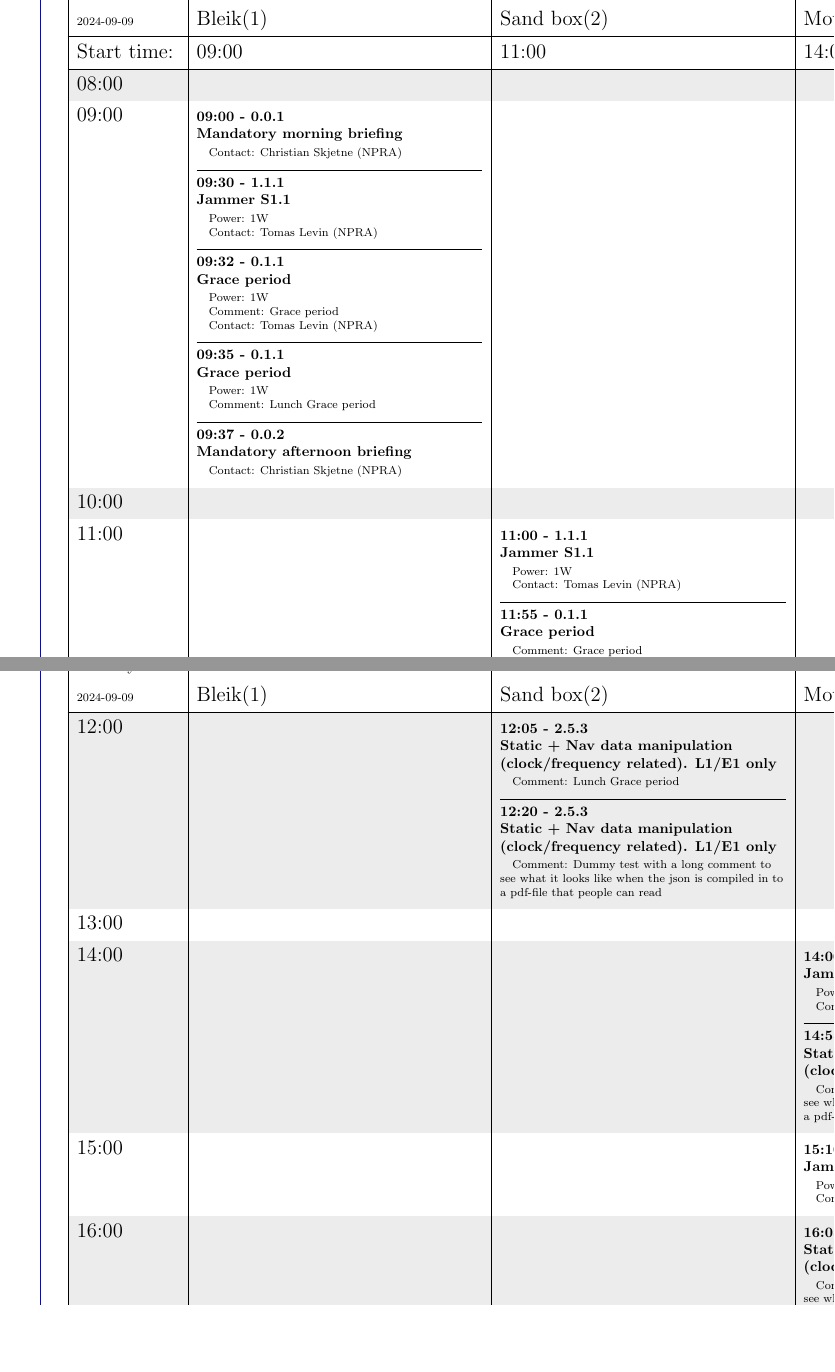
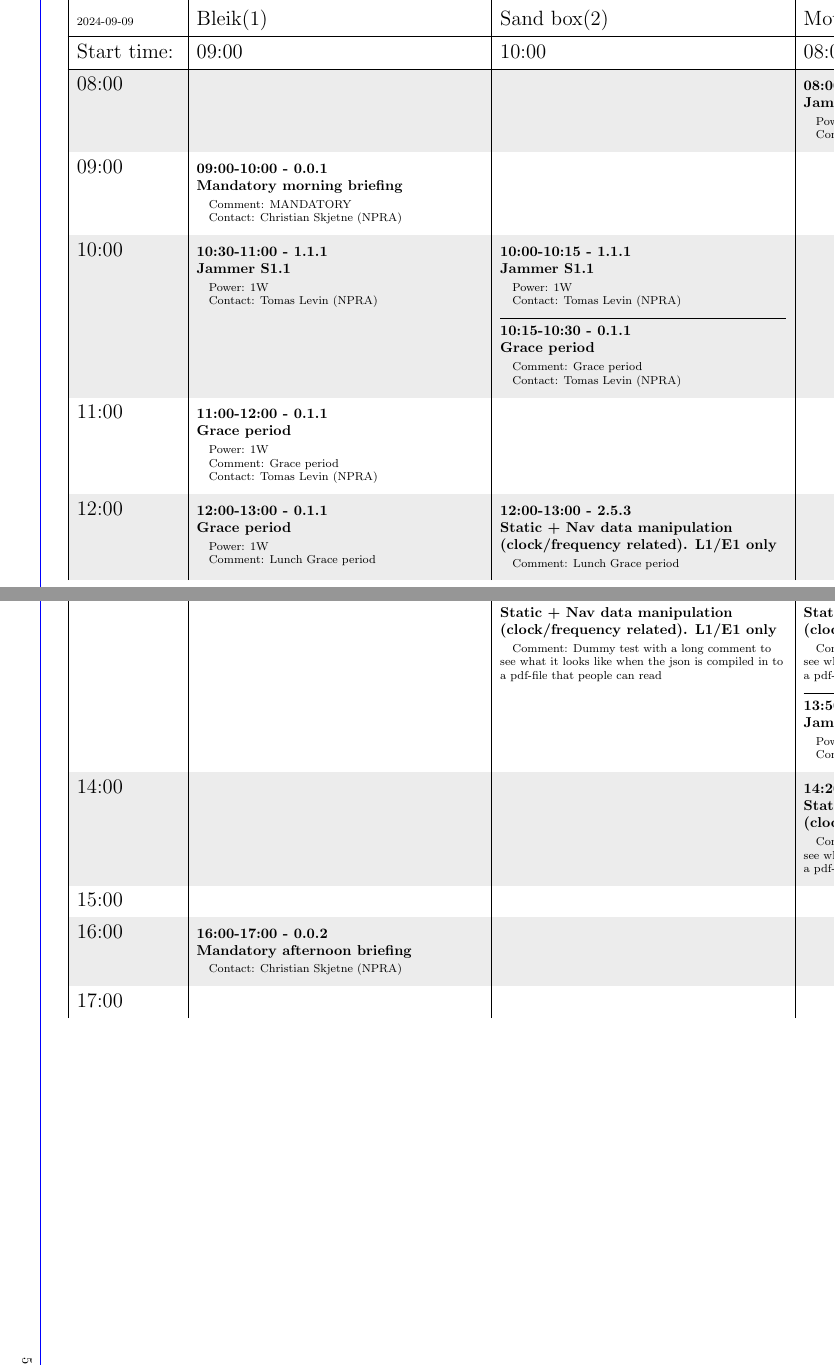
Before and after one commit to NPRA/jammertest-plan, a LaTeX book (Latex/transmissionplan/plan-main.tex, which reads Latex/transmissionplan/plan-monday.tex): two parts of pages 4 and 5 of 5, joined at a grey line, cut so that both start at the same text, the shorter picture padded with empty space. Compiled offline with pdfLaTeX.

Commit message:
Changed plan to have start-end times on all tests

```diff
--- a/Latex/transmissionplan/plan-monday.tex
+++ b/Latex/transmissionplan/plan-monday.tex
@@ -1,52 +1,53 @@
 % Content below is autogenerated
 {\rowcolors{2}{lightlightgray}{}
-\begin{longtblr}{colspec={|Q[2.5cm]|Q[7cm]|Q[7cm]|Q[7cm]|}, cell{even[4-Z]}{1-Z} = {lightlightgray},rows={halign=l},rowhead = 2,}
+\begin{longtblr}{colspec={|Q[2.5cm]|Q[7cm]|Q[7cm]|Q[7cm]|}, cell{even[4-Z]}{1-Z} = {lightlightgray},rows={halign=l},}
 \large{Monday} &\\
 \footnotesize{2024-09-09} & Bleik(1) & Sand box(2) & Motorcade(3) \\ \hline
-Start time: & 09:00 & 11:00 & 14:00 \\ \hline
-{08:00} &   &   &   \\
-{09:00} & {\normalsize{\textbf{09:00 - 0.0.1 \\ Mandatory morning briefing } } \\
- \vspace{1mm} \footnotesize{\hspace{3mm}Contact: Christian Skjetne (NPRA) } \\
- \hrulefill \\\normalsize{\textbf{09:30 - 1.1.1 \\ Jammer S1.1 } } \\
+Start time: & 09:00 & 10:00 & 08:00 \\ \hline
+{08:00} &   &   & {\normalsize{\textbf{08:00-12:00 - 1.1.1 \\ Jammer S1.1 } } \\
  \vspace{1mm} \footnotesize{\hspace{3mm}Power: 1W } \\
 \footnotesize{\hspace{3mm}Contact: Tomas Levin (NPRA) } \\
- \hrulefill \\\normalsize{\textbf{09:32 - 0.1.1 \\ Grace period } } \\
+} \\
+{09:00} & {\normalsize{\textbf{09:00-10:00 - 0.0.1 \\ Mandatory morning briefing } } \\
+ \vspace{1mm} \footnotesize{\hspace{3mm}Comment: MANDATORY } \\
+\footnotesize{\hspace{3mm}Contact: Christian Skjetne (NPRA) } \\
+} &   &   \\
+{10:00} & {\normalsize{\textbf{10:30-11:00 - 1.1.1 \\ Jammer S1.1 } } \\
+ \vspace{1mm} \footnotesize{\hspace{3mm}Power: 1W } \\
+\footnotesize{\hspace{3mm}Contact: Tomas Levin (NPRA) } \\
+} & {\normalsize{\textbf{10:00-10:15 - 1.1.1 \\ Jammer S1.1 } } \\
+ \vspace{1mm} \footnotesize{\hspace{3mm}Power: 1W } \\
+\footnotesize{\hspace{3mm}Contact: Tomas Levin (NPRA) } \\
+ \hrulefill \\\normalsize{\textbf{10:15-10:30 - 0.1.1 \\ Grace period } } \\
+ \vspace{1mm} \footnotesize{\hspace{3mm}Comment: Grace period } \\
+\footnotesize{\hspace{3mm}Contact: Tomas Levin (NPRA) } \\
+} &   \\
+{11:00} & {\normalsize{\textbf{11:00-12:00 - 0.1.1 \\ Grace period } } \\
  \vspace{1mm} \footnotesize{\hspace{3mm}Power: 1W } \\
 \footnotesize{\hspace{3mm}Comment: Grace period } \\
 \footnotesize{\hspace{3mm}Contact: Tomas Levin (NPRA) } \\
- \hrulefill \\\normalsize{\textbf{09:35 - 0.1.1 \\ Grace period } } \\
+} &   &   \\
+{12:00} & {\normalsize{\textbf{12:00-13:00 - 0.1.1 \\ Grace period } } \\
  \vspace{1mm} \footnotesize{\hspace{3mm}Power: 1W } \\
 \footnotesize{\hspace{3mm}Comment: Lunch Grace period } \\
- \hrulefill \\\normalsize{\textbf{09:37 - 0.0.2 \\ Mandatory afternoon briefing } } \\
- \vspace{1mm} \footnotesize{\hspace{3mm}Contact: Christian Skjetne (NPRA) } \\
-} &   &   \\
-{10:00} &   &   &   \\
-{11:00} &   & {\normalsize{\textbf{11:00 - 1.1.1 \\ Jammer S1.1 } } \\
- \vspace{1mm} \footnotesize{\hspace{3mm}Power: 1W } \\
-\footnotesize{\hspace{3mm}Contact: Tomas Levin (NPRA) } \\
- \hrulefill \\\normalsize{\textbf{11:55 - 0.1.1 \\ Grace period } } \\
- \vspace{1mm} \footnotesize{\hspace{3mm}Comment: Grace period } \\
-\footnotesize{\hspace{3mm}Contact: Tomas Levin (NPRA) } \\
+} & {\normalsize{\textbf{12:00-13:00 - 2.5.3 \\ Static + Nav data manipulation (clock/frequency related). L1/E1 only } } \\
+ \vspace{1mm} \footnotesize{\hspace{3mm}Comment: Lunch Grace period } \\
 } &   \\
-{12:00} &   & {\normalsize{\textbf{12:05 - 2.5.3 \\ Static + Nav data manipulation (clock/frequency related). L1/E1 only } } \\
- \vspace{1mm} \footnotesize{\hspace{3mm}Comment: Lunch Grace period } \\
- \hrulefill \\\normalsize{\textbf{12:20 - 2.5.3 \\ Static + Nav data manipulation (clock/frequency related). L1/E1 only } } \\
+{13:00} &   & {\normalsize{\textbf{13:00-13:30 - 2.5.3 \\ Static + Nav data manipulation (clock/frequency related). L1/E1 only } } \\
  \vspace{1mm} \footnotesize{\hspace{3mm}Comment: Dummy test with a long comment to see what it looks like when the json is compiled in to a pdf-file that people can read } \\
-} &   \\
-{13:00} &   &   &   \\
-{14:00} &   &   & {\normalsize{\textbf{14:00 - 1.1.1 \\ Jammer S1.1 } } \\
- \vspace{1mm} \footnotesize{\hspace{3mm}Power: 1W } \\
-\footnotesize{\hspace{3mm}Contact: Tomas Levin (NPRA) } \\
- \hrulefill \\\normalsize{\textbf{14:55 - 2.5.3 \\ Static + Nav data manipulation (clock/frequency related). L1/E1 only } } \\
+} & {\normalsize{\textbf{13:00-13:40 - 2.5.3 \\ Static + Nav data manipulation (clock/frequency related). L1/E1 only } } \\
  \vspace{1mm} \footnotesize{\hspace{3mm}Comment: Dummy test with a long comment to see what it looks like when the json is compiled in to a pdf-file that people can read } \\
-} \\
-{15:00} &   &   & {\normalsize{\textbf{15:10 - 1.1.1 \\ Jammer S1.1 } } \\
+ \hrulefill \\\normalsize{\textbf{13:50-14:20 - 1.1.1 \\ Jammer S1.1 } } \\
  \vspace{1mm} \footnotesize{\hspace{3mm}Power: 1W } \\
 \footnotesize{\hspace{3mm}Contact: Tomas Levin (NPRA) } \\
 } \\
-{16:00} &   &   & {\normalsize{\textbf{16:05 - 2.5.3 \\ Static + Nav data manipulation (clock/frequency related). L1/E1 only } } \\
+{14:00} &   &   & {\normalsize{\textbf{14:20-15:30 - 2.5.3 \\ Static + Nav data manipulation (clock/frequency related). L1/E1 only } } \\
  \vspace{1mm} \footnotesize{\hspace{3mm}Comment: Dummy test with a long comment to see what it looks like when the json is compiled in to a pdf-file that people can read } \\
 } \\
+{15:00} &   &   &   \\
+{16:00} & {\normalsize{\textbf{16:00-17:00 - 0.0.2 \\ Mandatory afternoon briefing } } \\
+ \vspace{1mm} \footnotesize{\hspace{3mm}Contact: Christian Skjetne (NPRA) } \\
+} &   &   \\
 {17:00} &   &   &   \\
 
 \end{longtblr} }
```
Also changed, not shown: Latex/transmissionplan/plan-main.tex (+1 -0 lines), 2 other files.
